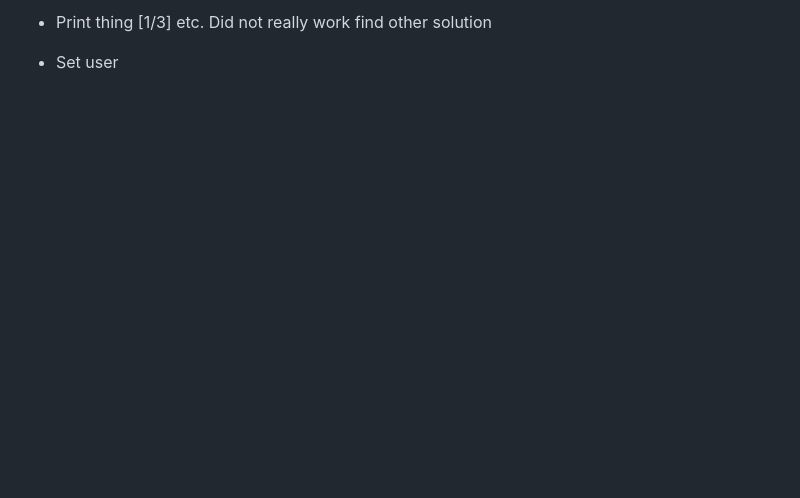
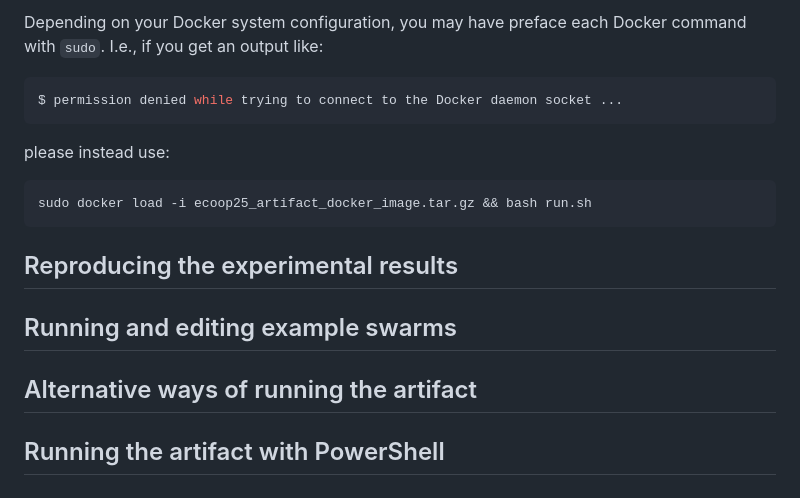
Before and after one commit to lucas874/swarm-composition-artifact, a Markdown page: README.md, the part around the change printed below. Rendered like a GitHub page; blank space fills up the shorter version.

````diff
--- a/README.md
+++ b/README.md
@@ -84,4 +71,20 @@ This repository should not be submitted. Only a built Docker image and the descr
 
 
-* Print thing [1/3] etc. Did not really work find other solution
-* Set user
+Depending on your Docker system configuration, you may have preface each Docker command with `sudo`. I.e., if you get an output like:
+
+```bash
+$ permission denied while trying to connect to the Docker daemon socket ...
+```
+please instead use:
+
+```bash
+sudo docker load -i ecoop25_artifact_docker_image.tar.gz && bash run.sh
+```
+
+## Reproducing the experimental results
+
+## Running and editing example swarms
+
+## Alternative ways of running the artifact
+
+## Running the artifact with PowerShell
````
Also changed, not shown: other parts of README.md (+63 -76 lines).
